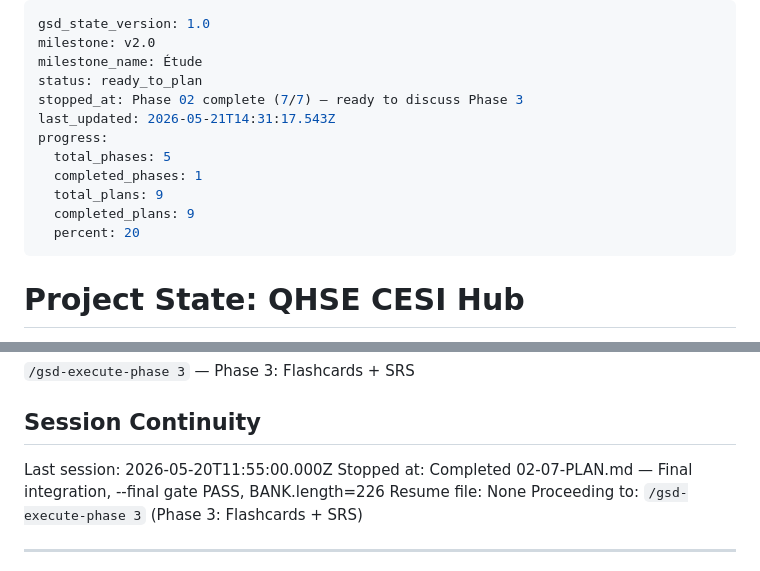
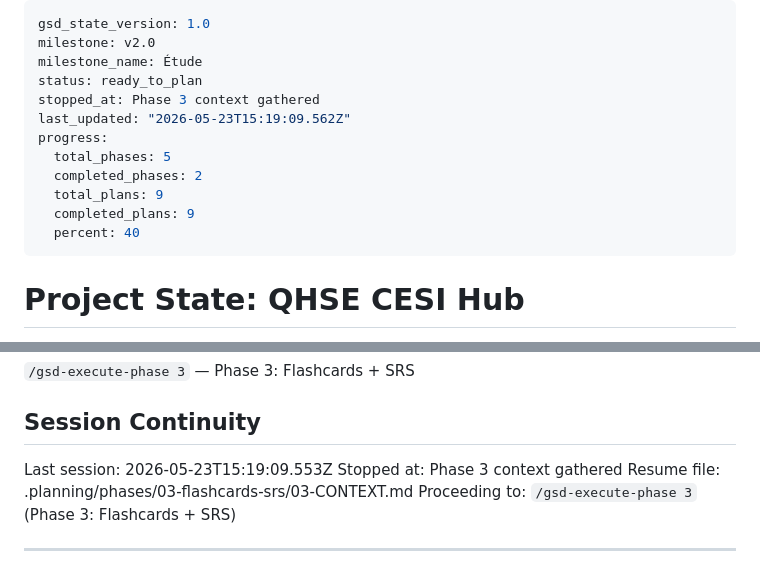
Before and after one commit to Ivyx-hue/mes-apps-claude, a Markdown page: .planning/STATE.md, 2 parts joined by grey strips. Rendered like a GitHub page.

Commit message:
docs(state): record phase 3 context session

```diff
--- a/.planning/STATE.md
+++ b/.planning/STATE.md
@@ -3,14 +3,14 @@ gsd_state_version: 1.0
 milestone: v2.0
 milestone_name: Étude
 status: ready_to_plan
-stopped_at: Phase 02 complete (7/7) — ready to discuss Phase 3
-last_updated: 2026-05-21T14:31:17.543Z
+stopped_at: Phase 3 context gathered
+last_updated: "2026-05-23T15:19:09.562Z"
 progress:
   total_phases: 5
-  completed_phases: 1
+  completed_phases: 2
   total_plans: 9
   completed_plans: 9
-  percent: 20
+  percent: 40
 ---
 
 # Project State: QHSE CESI Hub
@@ -91,9 +91,9 @@ None. v1.0 closed clean; v2.0 roadmap approved; ready to plan Phase 1.
 
 ## Session Continuity
 
-Last session: 2026-05-20T11:55:00.000Z
-Stopped at: Completed 02-07-PLAN.md — Final integration, --final gate PASS, BANK.length=226
-Resume file: None
+Last session: 2026-05-23T15:19:09.553Z
+Stopped at: Phase 3 context gathered
+Resume file: .planning/phases/03-flashcards-srs/03-CONTEXT.md
 Proceeding to: `/gsd-execute-phase 3` (Phase 3: Flashcards + SRS)
 
 ---
```
